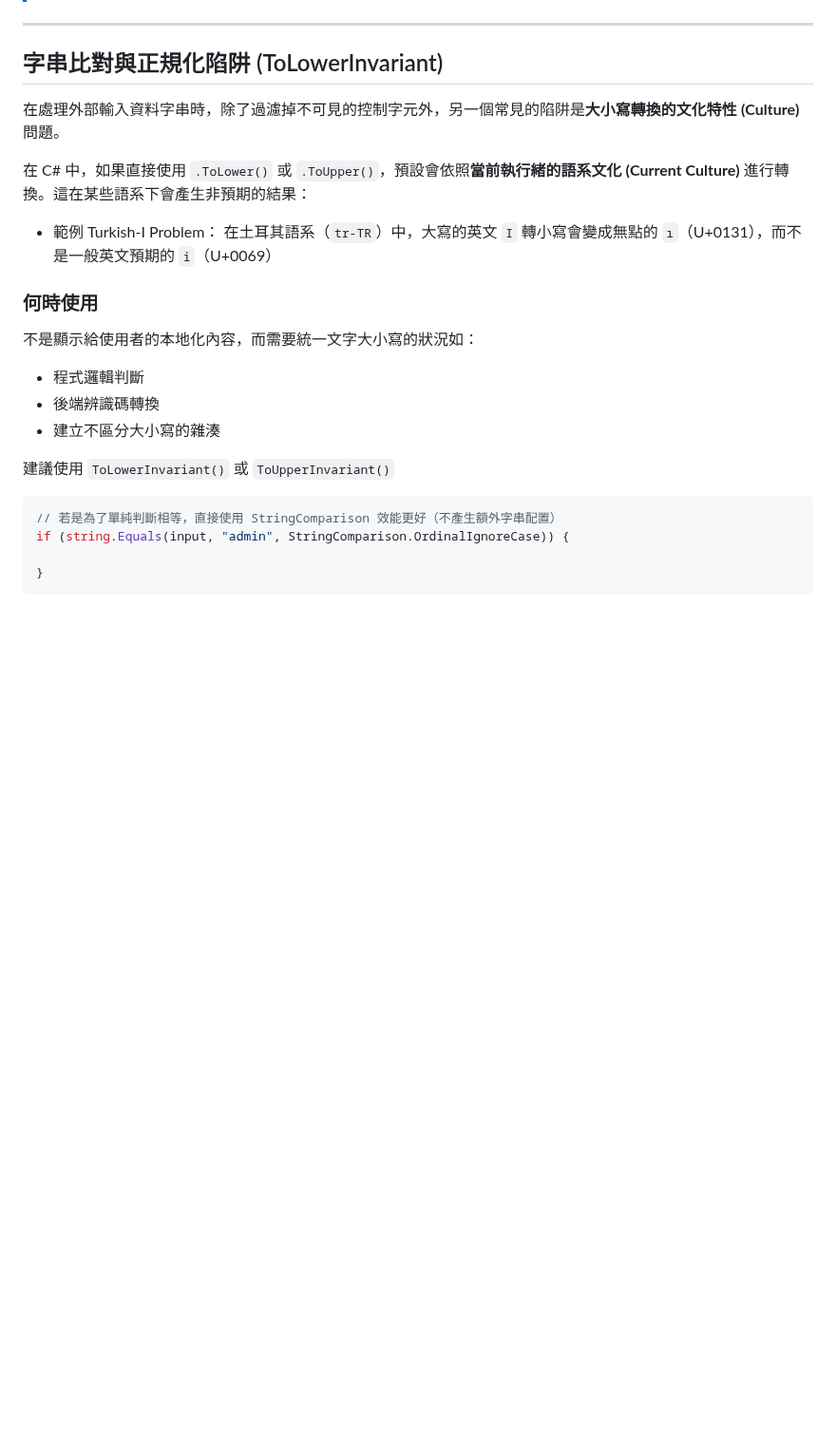
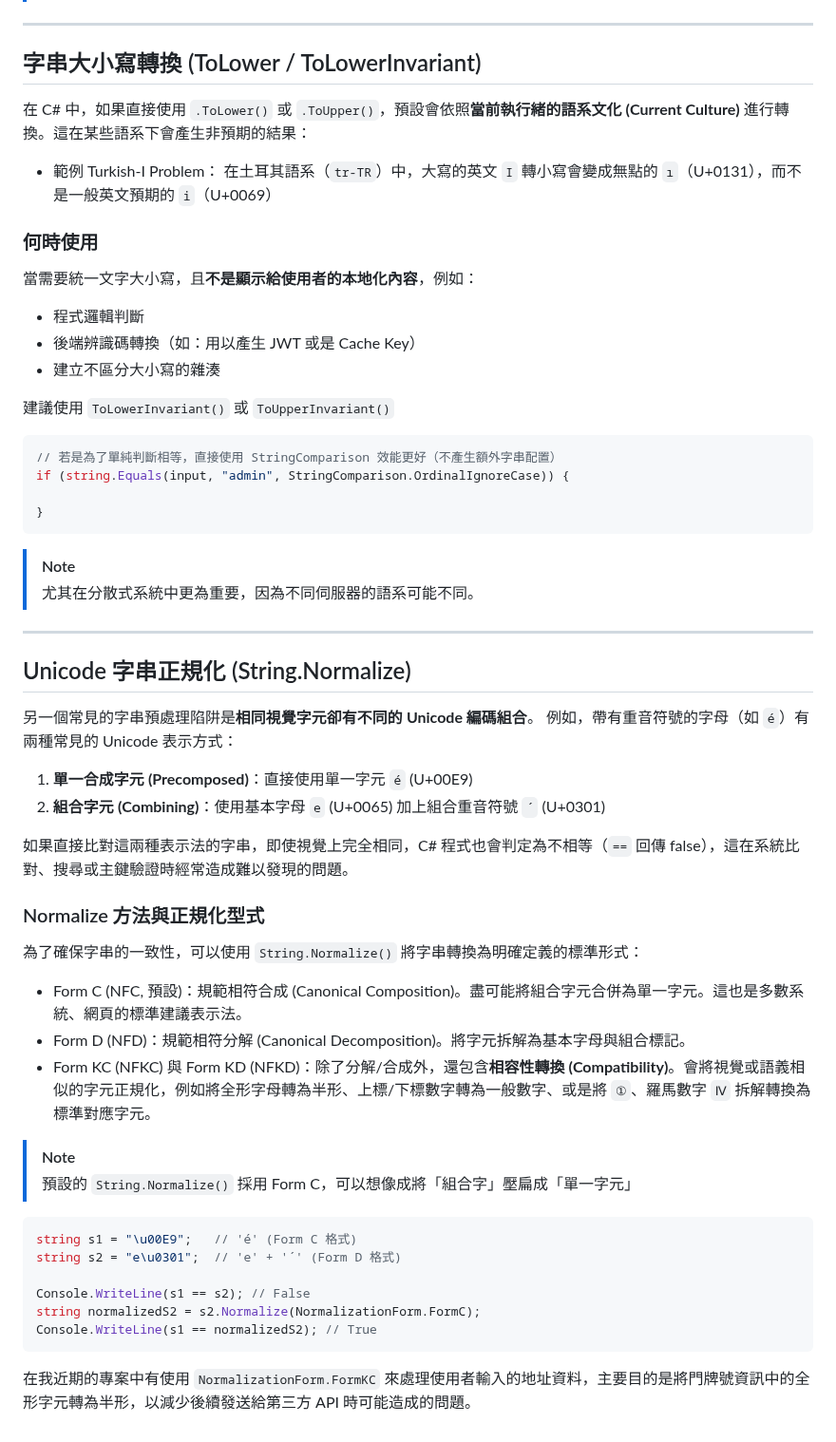
Before and after one commit to CurtisChou-51/dev-toolkit-and-notes, a Markdown page: notes/Unicode 控制字元分類/README.md, the part around the change. Shown at 95% size. Rendered like a GitHub page; blank space fills up the shorter version.

Commit message:
feat(note): C# 字串資料預處理 String.Normalize

````diff
--- a/notes/Unicode 控制字元分類/README.md
+++ b/notes/Unicode 控制字元分類/README.md
@@ -54,9 +54,7 @@ Regex.Replace(input, @"[\p{Cc}\p{Cf}\p{Cn}\p{Co}]", "");
 
 ---
 
-## 字串比對與正規化陷阱 (ToLowerInvariant)
-
-在處理外部輸入資料字串時，除了過濾掉不可見的控制字元外，另一個常見的陷阱是**大小寫轉換的文化特性 (Culture)** 問題。
+## 字串大小寫轉換 (ToLower / ToLowerInvariant)
 
 在 C# 中，如果直接使用 `.ToLower()` 或 `.ToUpper()`，預設會依照**當前執行緒的語系文化 (Current Culture)** 進行轉換。這在某些語系下會產生非預期的結果：
 
@@ -65,9 +63,9 @@ Regex.Replace(input, @"[\p{Cc}\p{Cf}\p{Cn}\p{Co}]", "");
 
 ### 何時使用
 
-不是顯示給使用者的本地化內容，而需要統一文字大小寫的狀況如：
+當需要統一文字大小寫，且**不是顯示給使用者的本地化內容**，例如：
 - 程式邏輯判斷
-- 後端辨識碼轉換
+- 後端辨識碼轉換（如：用以產生 JWT 或是 Cache Key）
 - 建立不區分大小寫的雜湊
 
 建議使用 `ToLowerInvariant()` 或 `ToUpperInvariant()`
@@ -78,3 +76,39 @@ if (string.Equals(input, "admin", StringComparison.OrdinalIgnoreCase)) {
 
 }
 ```
+
+> [!NOTE]
+> 尤其在分散式系統中更為重要，因為不同伺服器的語系可能不同。
+
+---
+
+## Unicode 字串正規化 (String.Normalize)
+
+另一個常見的字串預處理陷阱是**相同視覺字元卻有不同的 Unicode 編碼組合**。
+例如，帶有重音符號的字母（如 `é`）有兩種常見的 Unicode 表示方式：
+1. **單一合成字元 (Precomposed)**：直接使用單一字元 `é` (U+00E9)
+2. **組合字元 (Combining)**：使用基本字母 `e` (U+0065) 加上組合重音符號 `´` (U+0301)
+
+如果直接比對這兩種表示法的字串，即使視覺上完全相同，C# 程式也會判定為不相等（`==` 回傳 false），這在系統比對、搜尋或主鍵驗證時經常造成難以發現的問題。
+
+### Normalize 方法與正規化型式
+
+為了確保字串的一致性，可以使用 `String.Normalize()` 將字串轉換為明確定義的標準形式：
+
+- Form C (NFC, 預設)：規範相符合成 (Canonical Composition)。盡可能將組合字元合併為單一字元。這也是多數系統、網頁的標準建議表示法。
+- Form D (NFD)：規範相符分解 (Canonical Decomposition)。將字元拆解為基本字母與組合標記。
+- Form KC (NFKC) 與 Form KD (NFKD)：除了分解/合成外，還包含**相容性轉換 (Compatibility)**。會將視覺或語義相似的字元正規化，例如將全形字母轉為半形、上標/下標數字轉為一般數字、或是將 `①`、羅馬數字 `Ⅳ` 拆解轉換為標準對應字元。
+
+> [!NOTE]
+> 預設的 `String.Normalize()` 採用 Form C，可以想像成將「組合字」壓扁成「單一字元」
+
+```csharp
+string s1 = "\u00E9";   // 'é' (Form C 格式)
+string s2 = "e\u0301";  // 'e' + '´' (Form D 格式)
+
+Console.WriteLine(s1 == s2); // False
+string normalizedS2 = s2.Normalize(NormalizationForm.FormC);
+Console.WriteLine(s1 == normalizedS2); // True
+```
+
+在我近期的專案中有使用 `NormalizationForm.FormKC` 來處理使用者輸入的地址資料，主要目的是將門牌號資訊中的全形字元轉為半形，以減少後續發送給第三方 API 時可能造成的問題。
````
